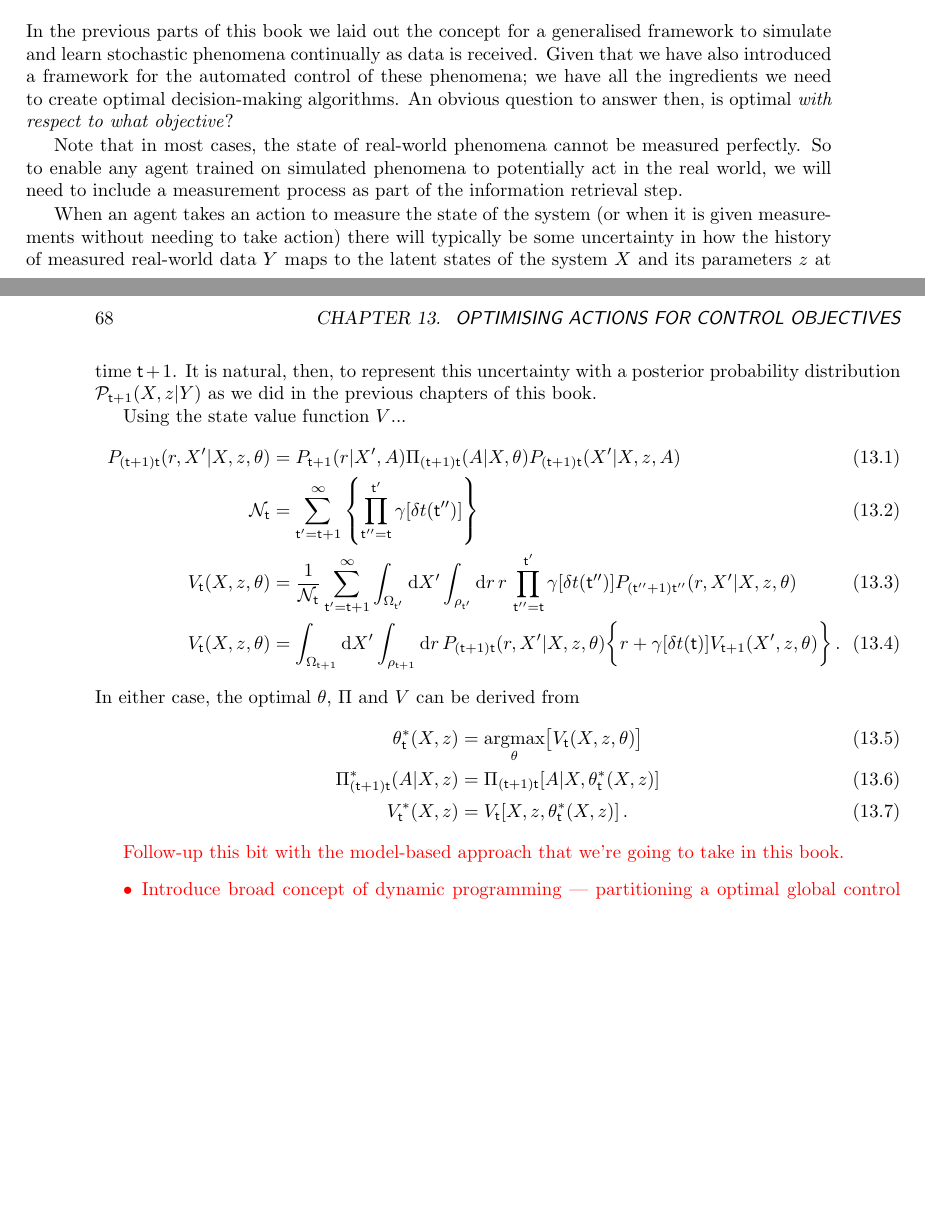
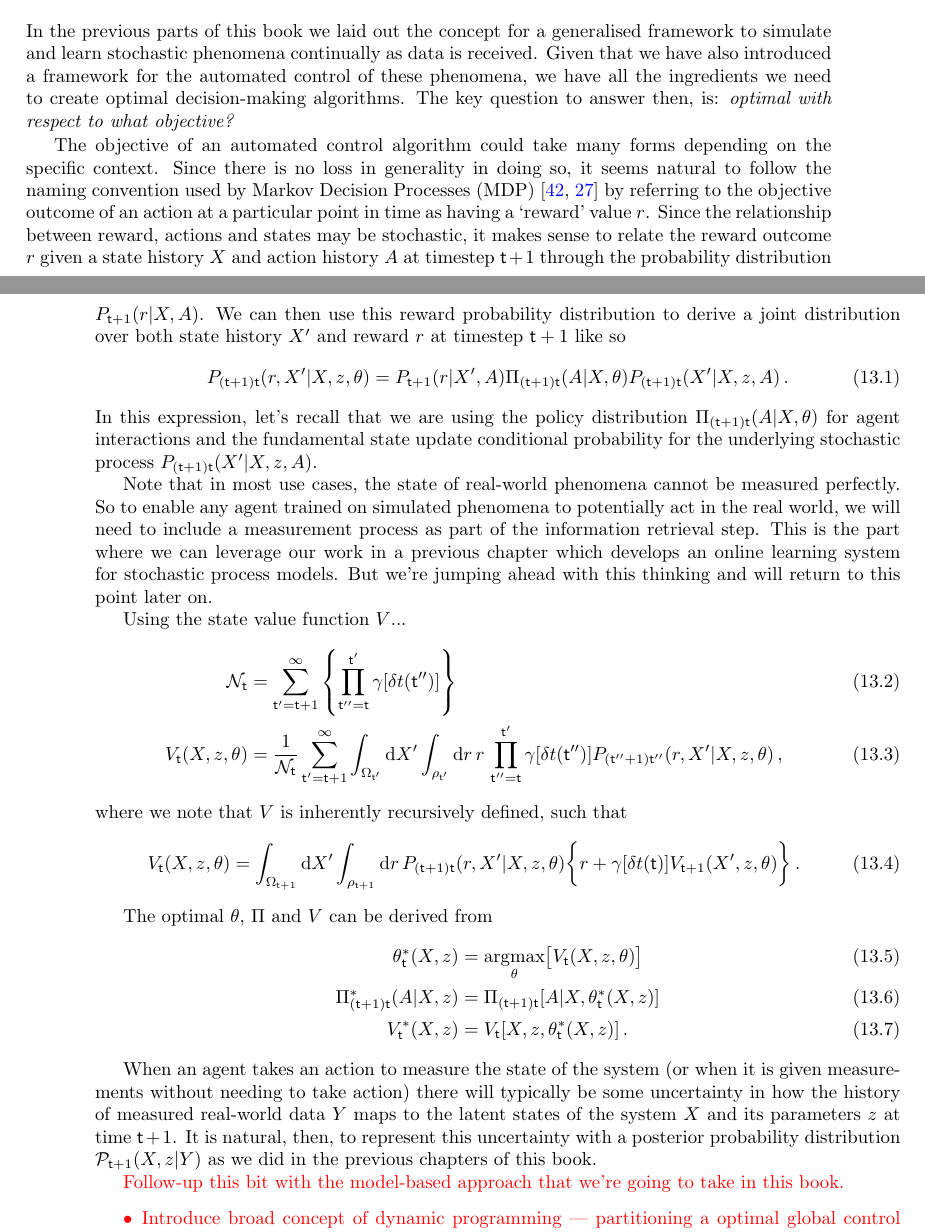
Before and after one commit to umbralcalc/worlds-of-observation, a LaTeX thesis (book.tex, which reads optimising_actions_for_control_objectives/chapter.tex): two parts of pages 73 and 74 of 81 before the commit and two parts of pages 73 and 74 of 83 after it, joined at a grey line, cut so that both start at the same text, the shorter picture padded with empty space. Compiled offline with pdfLaTeX.

Commit message:
reward computation more words

```diff
--- a/optimising_actions_for_control_objectives/chapter.tex
+++ b/optimising_actions_for_control_objectives/chapter.tex
@@ -4,27 +4,40 @@
 
 \section{\sffamily States, actions and attributing rewards}
 
-In the previous parts of this book we laid out the concept for a generalised framework to simulate and learn stochastic phenomena continually as data is received. Given that we have also introduced a framework for the automated control of these phenomena; we have all the ingredients we need to create optimal decision-making algorithms. An obvious question to answer then, is optimal \emph{with respect to what objective}?
+In the previous parts of this book we laid out the concept for a generalised framework to simulate and learn stochastic phenomena continually as data is received. Given that we have also introduced a framework for the automated control of these phenomena, we have all the ingredients we need to create optimal decision-making algorithms. The key question to answer then, is: \emph{optimal with respect to what objective?}
 
-Note that in most cases, the state of real-world phenomena cannot be measured perfectly. So to enable any agent trained on simulated phenomena to potentially act in the real world, we will need to include a measurement process as part of the information retrieval step.
+The objective of an automated control algorithm could take many forms depending on the specific context. Since there is no loss in generality in doing so, it seems natural to follow the naming convention used by Markov Decision Processes (MDP)~\cite{bertsekas2011dynamic,sutton2018reinforcement} by referring to the objective outcome of an action at a particular point in time as having a `reward' value $r$. Since the relationship between reward, actions and states may be stochastic, it makes sense to relate the reward outcome $r$ given a state history $X$ and action history $A$ at timestep ${\sf t}+1$ through the probability distribution $P_{{\sf t}+1}(r\vert X,A)$. We can then use this reward probability distribution to derive a joint distribution over both state history $X'$ and reward $r$ at timestep ${\sf t}+1$ like so
+%%
+\begin{align}
+P_{({\sf t}+1){\sf t}}(r,X'\vert X, z,\theta) &= P_{{\sf t}+1}(r\vert X',A)\Pi_{({\sf t}+1){\sf t}}(A\vert X,\theta)P_{({\sf t}+1){\sf t}}(X'\vert X,z,A) \,.
+\end{align}
+%%
+In this expression, let's recall that we are using the policy distribution $\Pi_{({\sf t}+1){\sf t}}(A\vert X,\theta)$ for agent interactions and the fundamental state update conditional probability for the underlying stochastic process $P_{({\sf t}+1){\sf t}}(X'\vert X,z,A)$.
 
-When an agent takes an action to measure the state of the system (or when it is given measurements without needing to take action) there will typically be some uncertainty in how the history of measured real-world data $Y$ maps to the latent states of the system $X$ and its parameters $z$ at time ${\sf t}+1$. It is natural, then, to represent this uncertainty with a posterior probability distribution ${\cal P}_{{\sf t}+1}(X,z\vert Y)$ as we did in the previous chapters of this book.
+Note that in most use cases, the state of real-world phenomena cannot be measured perfectly. So to enable any agent trained on simulated phenomena to potentially act in the real world, we will need to include a measurement process as part of the information retrieval step. This is the part where we can leverage our work in a previous chapter which develops an online learning system for stochastic process models. But we're jumping ahead with this thinking and will return to this point later on.
 
 Using the state value function $V$...
 %%
 \begin{align}
-P_{({\sf t}+1){\sf t}}(r,X'\vert X, z,\theta) &= P_{{\sf t}+1}(r\vert X',A)\Pi_{({\sf t}+1){\sf t}}(A\vert X,\theta)P_{({\sf t}+1){\sf t}}(X'\vert X,z,A)  \\
 {\cal N}_{{\sf t}} &= \sum_{{\sf t}'={\sf t}+1}^{\infty}\left\{ \prod_{{\sf t}''={\sf t}}^{{\sf t}'} \gamma [\delta t({\sf t}'')] \right\} \\
-V_{{\sf t}}(X,z,\theta) &= \frac{1}{{\cal N}_{{\sf t}}}\sum_{{\sf t}'={\sf t}+1}^{\infty} \int_{\Omega_{{\sf t}'}}{\rm d}X'\int_{\rho_{{\sf t}'}} {\rm d}r \,r\, \prod_{{\sf t}''={\sf t}}^{{\sf t}'} \gamma [\delta t({\sf t}'')]P_{({\sf t}''+1){\sf t}''}(r,X'\vert X, z,\theta) \\
+V_{{\sf t}}(X,z,\theta) &= \frac{1}{{\cal N}_{{\sf t}}}\sum_{{\sf t}'={\sf t}+1}^{\infty} \int_{\Omega_{{\sf t}'}}{\rm d}X'\int_{\rho_{{\sf t}'}} {\rm d}r \,r\, \prod_{{\sf t}''={\sf t}}^{{\sf t}'} \gamma [\delta t({\sf t}'')]P_{({\sf t}''+1){\sf t}''}(r,X'\vert X, z,\theta) \,,
+\end{align}
+%%
+where we note that $V$ is inherently recursively defined, such that
+%%
+\begin{align}
 V_{{\sf t}}(X,z,\theta) &= \int_{\Omega_{{\sf t}+1}}{\rm d}X'\int_{\rho_{{\sf t}+1}} {\rm d}r \, P_{({\sf t}+1){\sf t}}(r,X'\vert X, z,\theta)\bigg\{ r+\gamma [\delta t({\sf t})]V_{{\sf t}+1}(X',z,\theta)\bigg\} \,.
 \end{align}
 %%
-In either case, the optimal $\theta$, $\Pi$ and $V$ can be derived from
+
+The optimal $\theta$, $\Pi$ and $V$ can be derived from
 \begin{align}
 \theta^*_{{\sf t}}(X,z) &= \underset{\theta}{{\rm argmax}} \big[ V_{{\sf t}}(X,z,\theta)\big] \\
 \Pi^*_{({\sf t}+1){\sf t}}(A\vert X,z) &= \Pi_{({\sf t}+1){\sf t}}[A\vert X,\theta^*_{{\sf t}}(X,z)] \\
 V^*_{{\sf t}}(X,z) &= V_{{\sf t}}[X,z,\theta^*_{{\sf t}}(X,z)] \,.
 \end{align}
+
+When an agent takes an action to measure the state of the system (or when it is given measurements without needing to take action) there will typically be some uncertainty in how the history of measured real-world data $Y$ maps to the latent states of the system $X$ and its parameters $z$ at time ${\sf t}+1$. It is natural, then, to represent this uncertainty with a posterior probability distribution ${\cal P}_{{\sf t}+1}(X,z\vert Y)$ as we did in the previous chapters of this book.
 
 \textcolor{red}{
 Follow-up this bit with the model-based approach that we're going to take in this book.
```
Also changed, not shown: book.bib (+8 -0 lines), book.pdf.
